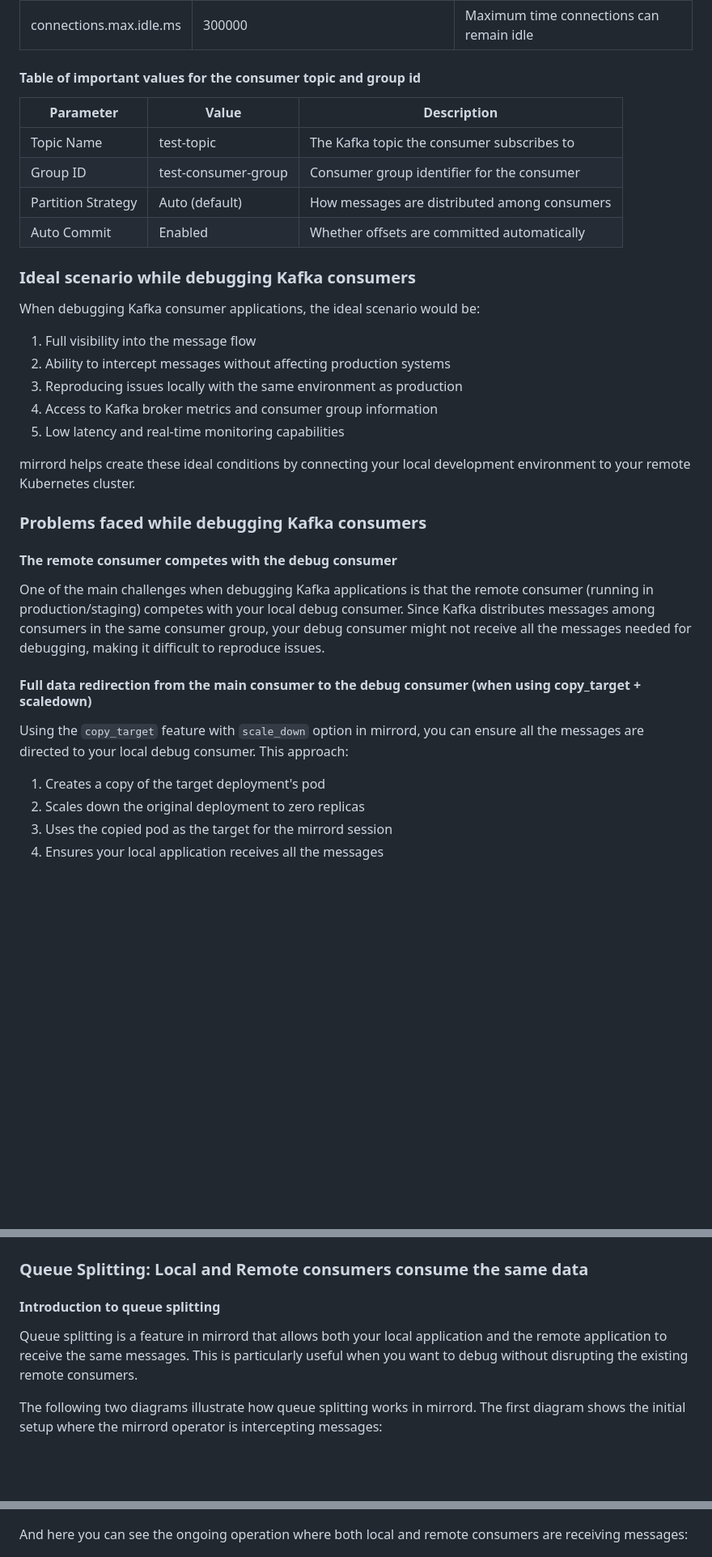
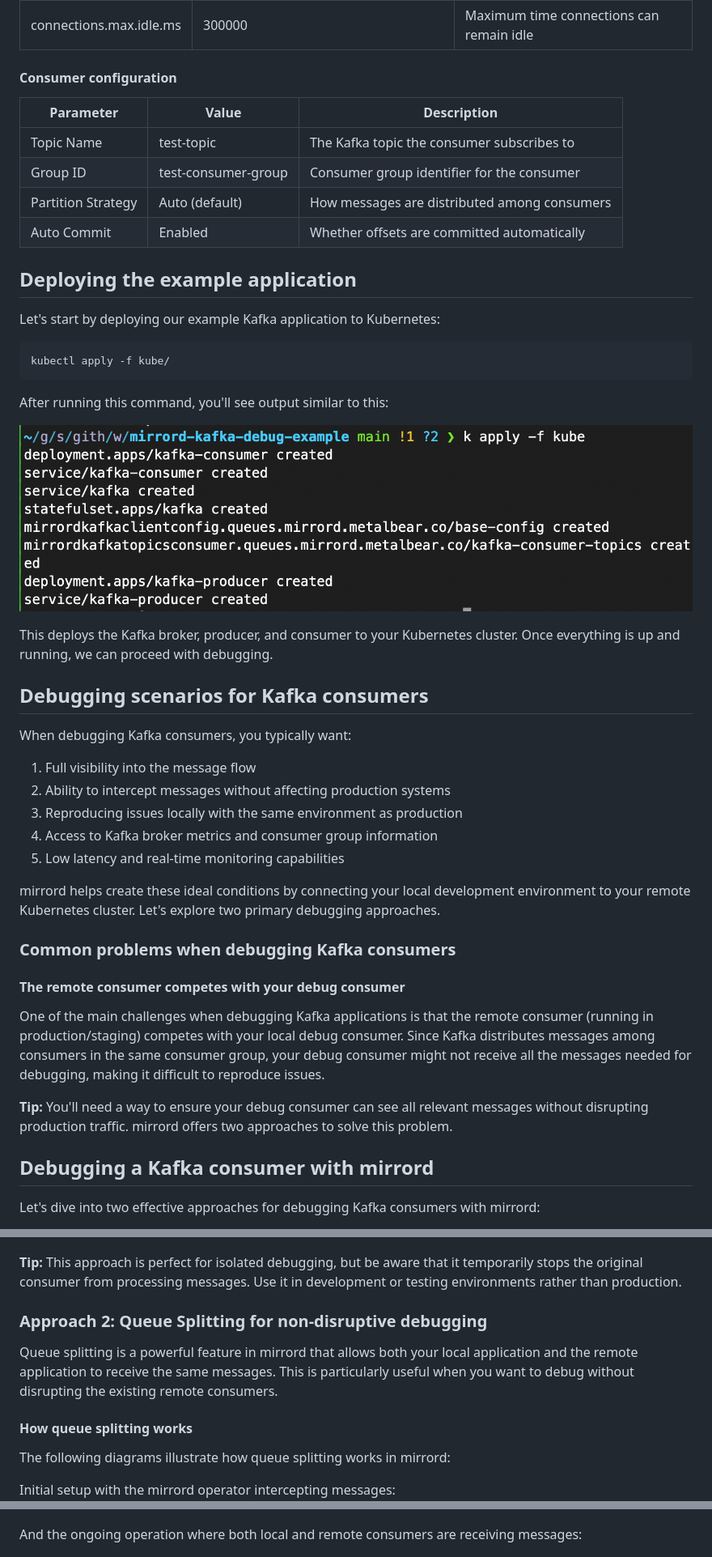
Before and after one commit to waveywaves/mirrord-kafka-debug-example, a Markdown page: BLOG.md, 3 parts joined by grey strips. Shown: that part at 81% size. Rendered like a GitHub page; blank space fills up the shorter version.

````diff
--- a/BLOG.md
+++ b/BLOG.md
@@ -151,7 +163,7 @@ The applications are containerized and deployed to Kubernetes.
 | request.timeout.ms | 20000 | Request timeout in milliseconds |
 | connections.max.idle.ms | 300000 | Maximum time connections can remain idle |
 
-#### Table of important values for the consumer topic and group id
+#### Consumer configuration
 
 | Parameter | Value | Description |
 |-----------|-------|-------------|
@@ -160,9 +172,23 @@ The applications are containerized and deployed to Kubernetes.
 | Partition Strategy | Auto (default) | How messages are distributed among consumers |
 | Auto Commit | Enabled | Whether offsets are committed automatically |
 
-### Ideal scenario while debugging Kafka consumers
+## Deploying the example application
 
-When debugging Kafka consumer applications, the ideal scenario would be:
+Let's start by deploying our example Kafka application to Kubernetes:
+
+```bash
+kubectl apply -f kube/
+```
+
+After running this command, you'll see output similar to this:
+
+![Kubernetes Apply Command](images/k%20apply%20-f%20kube%20.png)
+
+This deploys the Kafka broker, producer, and consumer to your Kubernetes cluster. Once everything is up and running, we can proceed with debugging.
+
+## Debugging scenarios for Kafka consumers
+
+When debugging Kafka consumers, you typically want:
 
 1. Full visibility into the message flow
 2. Ability to intercept messages without affecting production systems
@@ -170,20 +196,17 @@ When debugging Kafka consumer applications, the ideal scenario would be:
 4. Access to Kafka broker metrics and consumer group information
 5. Low latency and real-time monitoring capabilities
 
-mirrord helps create these ideal conditions by connecting your local development environment to your remote Kubernetes cluster.
+mirrord helps create these ideal conditions by connecting your local development environment to your remote Kubernetes cluster. Let's explore two primary debugging approaches.
 
-### Problems faced while debugging Kafka consumers
+### Common problems when debugging Kafka consumers
 
-#### The remote consumer competes with the debug consumer
+#### The remote consumer competes with your debug consumer
 
 One of the main challenges when debugging Kafka applications is that the remote consumer (running in production/staging) competes with your local debug consumer. Since Kafka distributes messages among consumers in the same consumer group, your debug consumer might not receive all the messages needed for debugging, making it difficult to reproduce issues.
 
-#### Full data redirection from the main consumer to the debug consumer (when using copy_target + scaledown)
+**Tip:** You'll need a way to ensure your debug consumer can see all relevant messages without disrupting production traffic. mirrord offers two approaches to solve this problem.
 
-Using the `copy_target` feature with `scale_down` option in mirrord, you can ensure all the messages are directed to your local debug consumer. This approach:
+## Debugging a Kafka consumer with mirrord
 
-1. Creates a copy of the target deployment's pod
-2. Scales down the original deployment to zero replicas
-3. Uses the copied pod as the target for the mirrord session
-4. Ensures your local application receives all the messages
+Let's dive into two effective approaches for debugging Kafka consumers with mirrord:
 
@@ -250,13 +255,16 @@ mirrord exec --config .mirrord/.copy_scaledown.json -- python app.py
 
 ![Kafka Producer UI for Copy Target](images/Kafka%20Producer%20UI%20Screenshot%20copy_target.png)
 
-### Queue Splitting: Local and Remote consumers consume the same data
+**Tip:** This approach is perfect for isolated debugging, but be aware that it temporarily stops the original consumer from processing messages. Use it in development or testing environments rather than production.
 
-#### Introduction to queue splitting
+### Approach 2: Queue Splitting for non-disruptive debugging
 
-Queue splitting is a feature in mirrord that allows both your local application and the remote application to receive the same messages. This is particularly useful when you want to debug without disrupting the existing remote consumers.
+Queue splitting is a powerful feature in mirrord that allows both your local application and the remote application to receive the same messages. This is particularly useful when you want to debug without disrupting the existing remote consumers.
 
-The following two diagrams illustrate how queue splitting works in mirrord. The first diagram shows the initial setup where the mirrord operator is intercepting messages:
+#### How queue splitting works
 
+The following diagrams illustrate how queue splitting works in mirrord:
+
+Initial setup with the mirrord operator intercepting messages:
 ![Architecture Diagram - Queue Splitting Setup 1](images/setup%20with%20mirrord%20queue_splitting%201.png)
 
@@ -459,7 +388,7 @@ The following screenshots show the execution of mirrord with queue splitting ena
 
 ![mirrord Exec Queue Splitting 1](images/mirrord%20exec%20queue_splitting%201.png)
 
-And here you can see the ongoing operation where both local and remote consumers are receiving messages:
+And the ongoing operation where both local and remote consumers are receiving messages:
 
 ![mirrord Exec Queue Splitting 2](images/mirrord%20exec%20queue_splitting%202.png)
 
````
Also changed, not shown: other parts of BLOG.md (+86 -174 lines).
